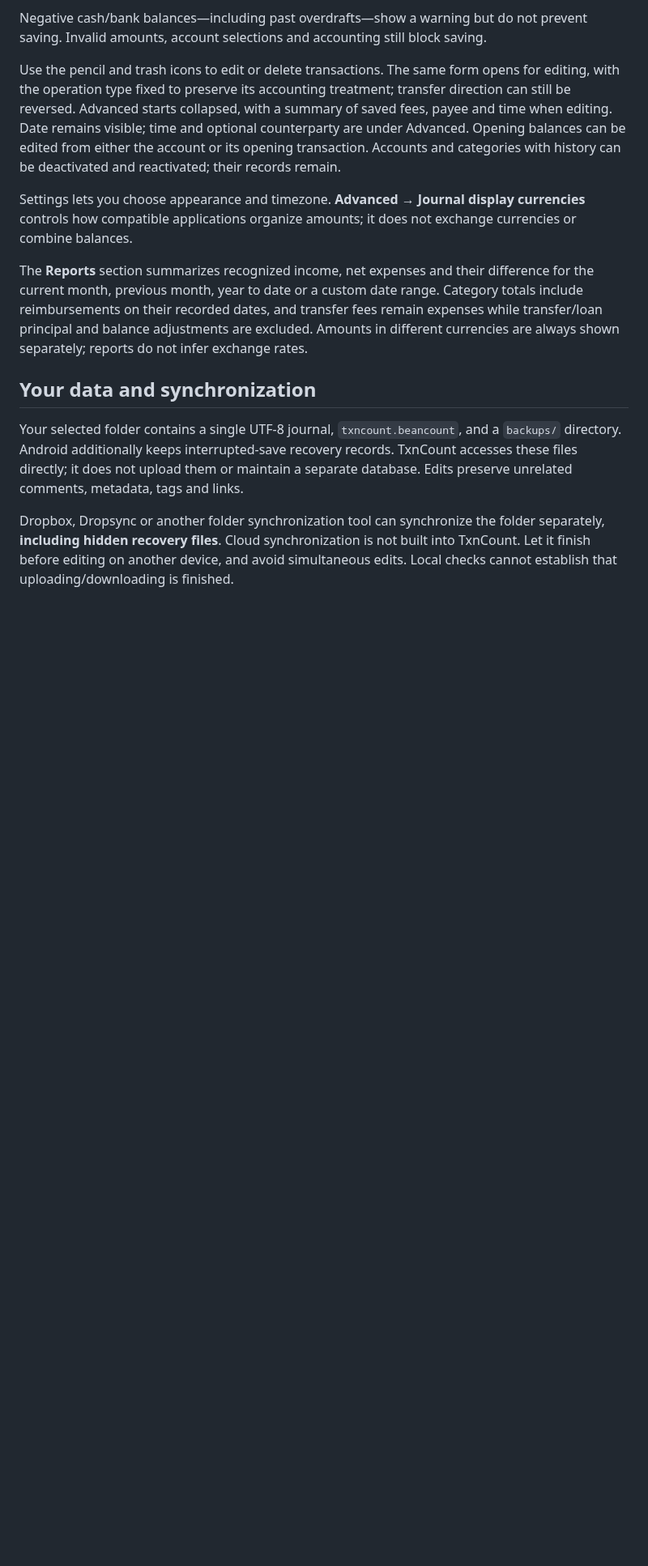
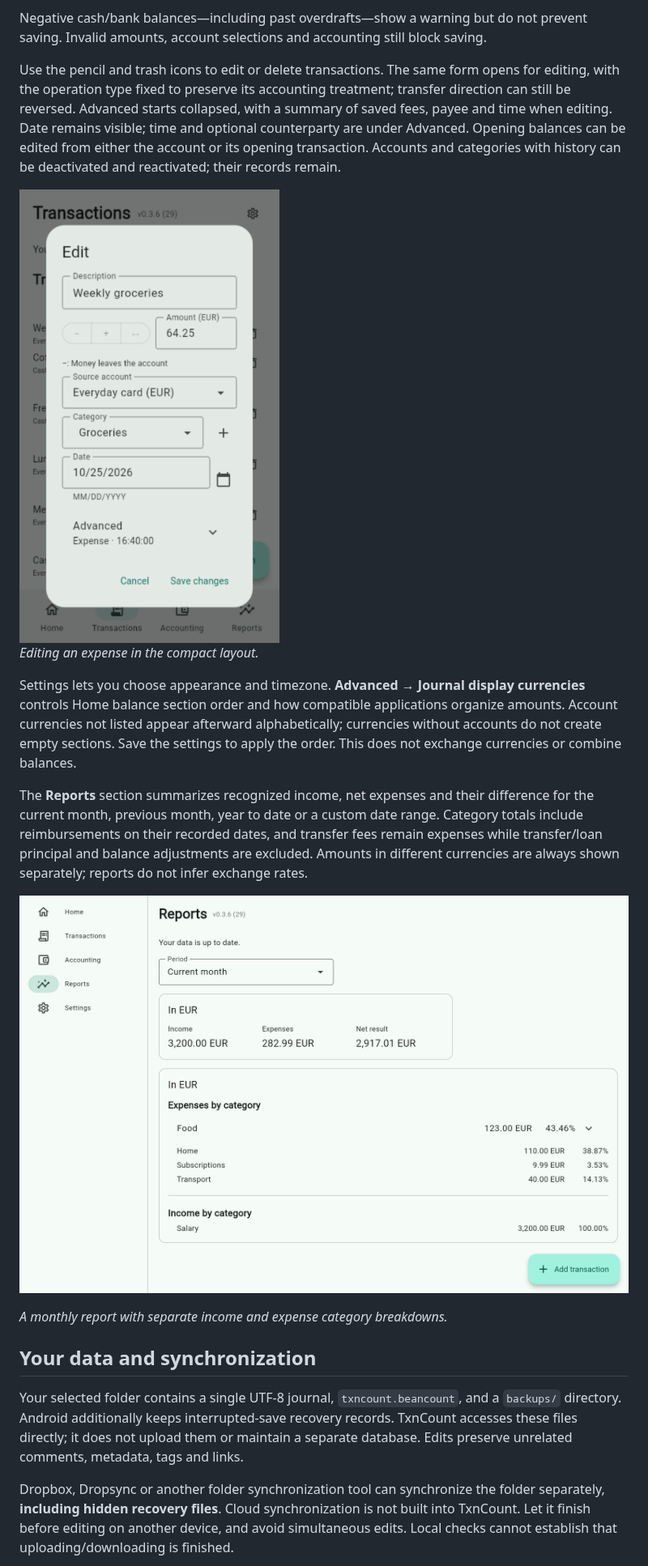
Before and after one commit to pioneer/textmoney, a Markdown page: README.md, the part around one of its changes. Shown at 81% size. Rendered like a GitHub page; pictures changed too: docs/screenshots/expense-mobile.png (added), docs/screenshots/reports-desktop.png (added); blank space fills up the shorter version.

```diff
--- a/README.md
+++ b/README.md
@@ -145,9 +181,15 @@ time and optional counterparty are under Advanced. Opening balances can
 be edited from either the account or its opening transaction. Accounts and
 categories with history can be deactivated and reactivated; their records remain.
 
+<img src="docs/screenshots/expense-mobile.png" alt="Editing a EUR expense in TxnCount's compact phone layout" width="360">
+
+*Editing an expense in the compact layout.*
+
 Settings lets you choose appearance and timezone. **Advanced → Journal display
-currencies** controls how compatible applications organize amounts; it does not
-exchange currencies or combine balances.
+currencies** controls Home balance section order and how compatible applications
+organize amounts. Account currencies not listed appear afterward alphabetically;
+currencies without accounts do not create empty sections. Save the settings to
+apply the order. This does not exchange currencies or combine balances.
 
 The **Reports** section summarizes recognized income, net expenses and their
 difference for the current month, previous month, year to date or a custom date
@@ -155,6 +197,10 @@ range. Category totals include reimbursements on their recorded dates, and
 transfer fees remain expenses while transfer/loan principal and balance
 adjustments are excluded. Amounts in different currencies are always shown
 separately; reports do not infer exchange rates.
+
+![TxnCount Reports in the desktop layout, with EUR income, expenses, net result and category totals](docs/screenshots/reports-desktop.png)
+
+*A monthly report with separate income and expense category breakdowns.*
 
 ## Your data and synchronization
 
```
Also changed, not shown: other parts of README.md (+160 -58 lines), docs/screenshots/home-desktop.png (added).
